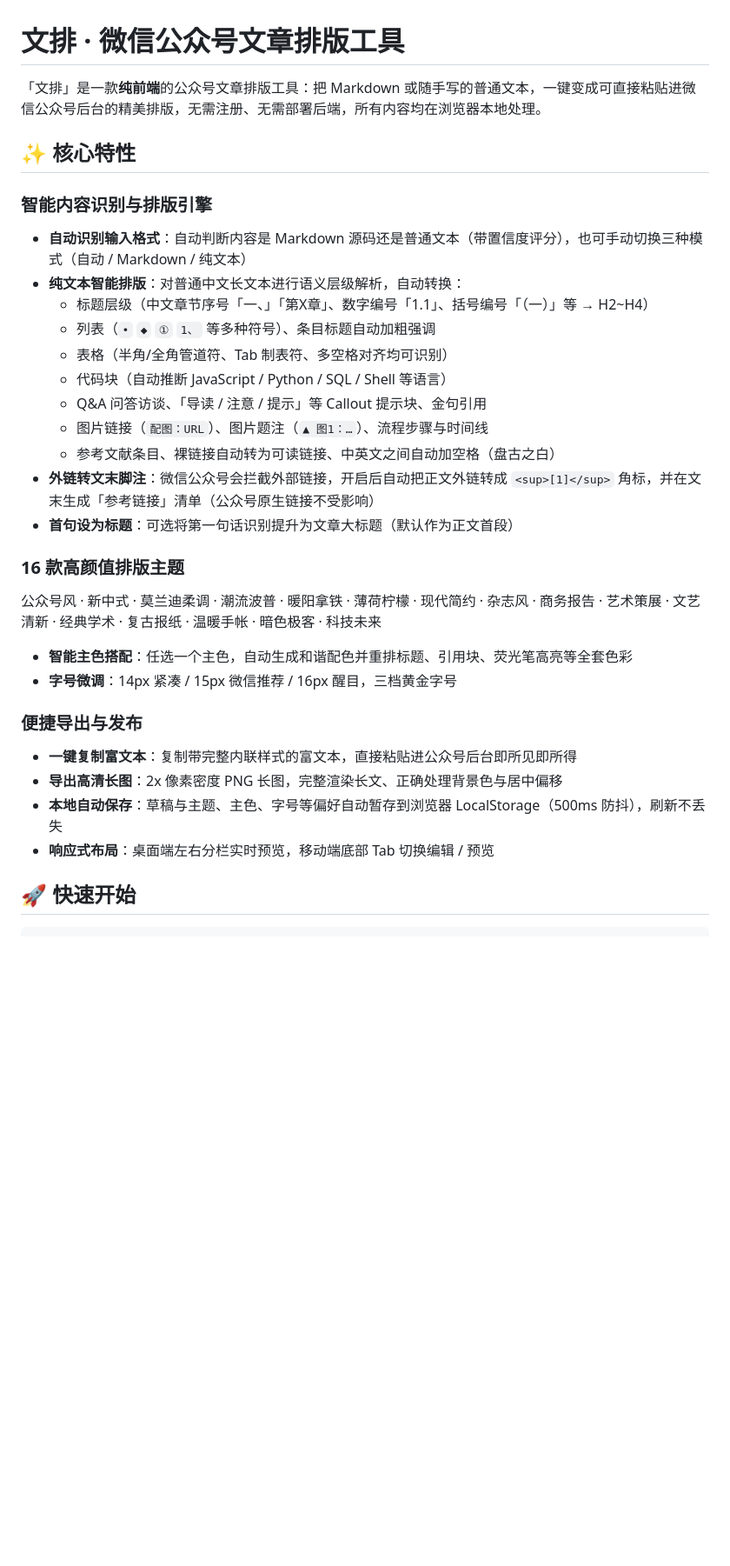
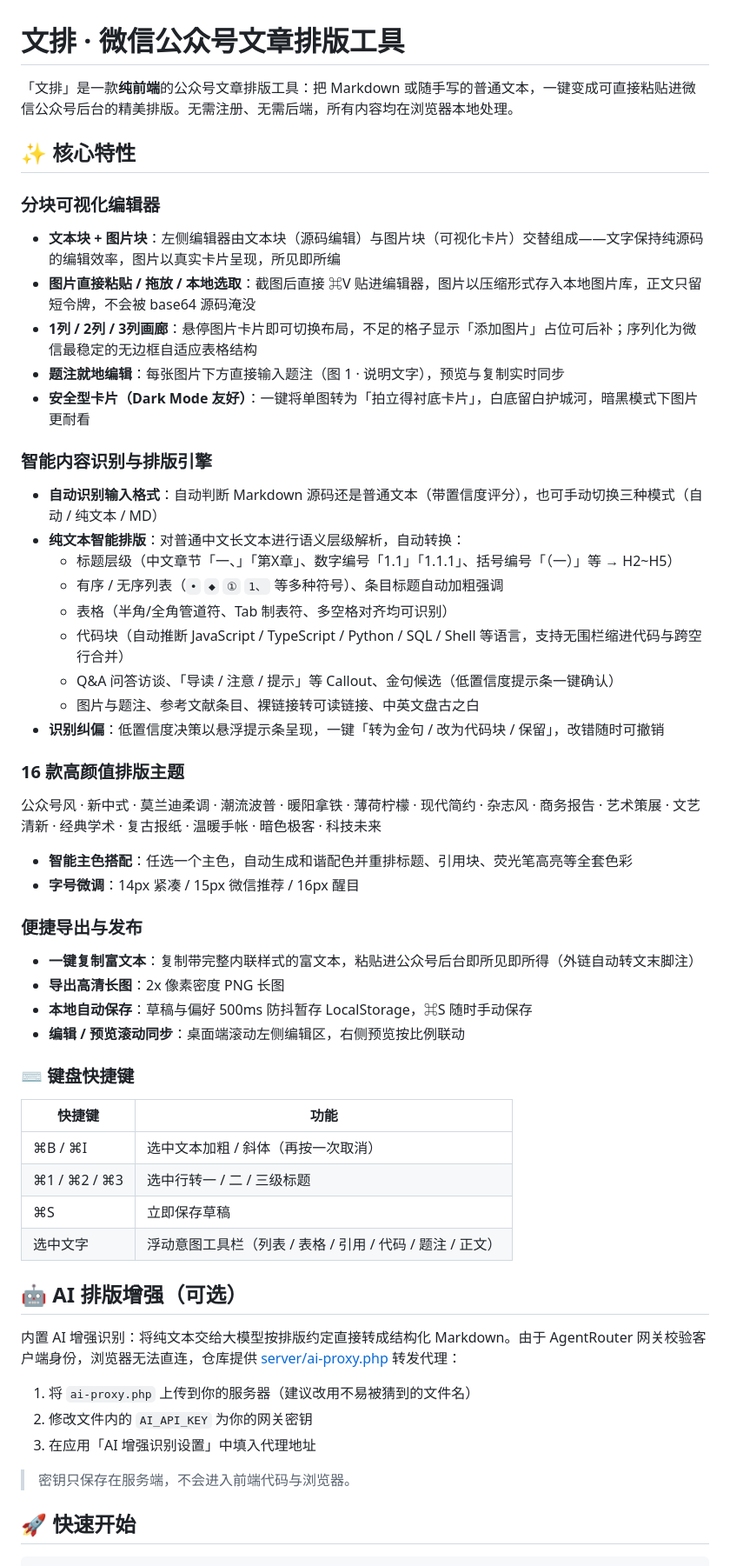
Before and after one commit to skyzizhu/wechat-official-layout, a Markdown page: README.md, the part around one of its changes. Shown at 87% size. Rendered like a GitHub page; blank space fills up the shorter version.

```diff
--- a/README.md
+++ b/README.md
@@ -1,33 +1,56 @@
 # 文排 · 微信公众号文章排版工具
 
-「文排」是一款**纯前端**的公众号文章排版工具：把 Markdown 或随手写的普通文本，一键变成可直接粘贴进微信公众号后台的精美排版，无需注册、无需部署后端，所有内容均在浏览器本地处理。
+「文排」是一款**纯前端**的公众号文章排版工具：把 Markdown 或随手写的普通文本，一键变成可直接粘贴进微信公众号后台的精美排版。无需注册、无需后端，所有内容均在浏览器本地处理。
 
 ## ✨ 核心特性
 
+### 分块可视化编辑器
+- **文本块 + 图片块**：左侧编辑器由文本块（源码编辑）与图片块（可视化卡片）交替组成——文字保持纯源码的编辑效率，图片以真实卡片呈现，所见即所编
+- **图片直接粘贴 / 拖放 / 本地选取**：截图后直接 ⌘V 贴进编辑器，图片以压缩形式存入本地图片库，正文只留短令牌，不会被 base64 源码淹没
+- **1列 / 2列 / 3列画廊**：悬停图片卡片即可切换布局，不足的格子显示「添加图片」占位可后补；序列化为微信最稳定的无边框自适应表格结构
+- **题注就地编辑**：每张图片下方直接输入题注（图 1 · 说明文字），预览与复制实时同步
+- **安全型卡片（Dark Mode 友好）**：一键将单图转为「拍立得衬底卡片」，白底留白护城河，暗黑模式下图片更耐看
+
 ### 智能内容识别与排版引擎
-- **自动识别输入格式**：自动判断内容是 Markdown 源码还是普通文本（带置信度评分），也可手动切换三种模式（自动 / Markdown / 纯文本）
+- **自动识别输入格式**：自动判断 Markdown 源码还是普通文本（带置信度评分），也可手动切换三种模式（自动 / 纯文本 / MD）
 - **纯文本智能排版**：对普通中文长文本进行语义层级解析，自动转换：
-  - 标题层级（中文章节序号「一、」「第X章」、数字编号「1.1」、括号编号「（一）」等 → H2~H4）
-  - 列表（`•` `◆` `①` `1、` 等多种符号）、条目标题自动加粗强调
+  - 标题层级（中文章节「一、」「第X章」、数字编号「1.1」「1.1.1」、括号编号「（一）」等 → H2~H5）
+  - 有序 / 无序列表（`•` `◆` `①` `1、` 等多种符号）、条目标题自动加粗强调
   - 表格（半角/全角管道符、Tab 制表符、多空格对齐均可识别）
-  - 代码块（自动推断 JavaScript / Python / SQL / Shell 等语言）
-  - Q&A 问答访谈、「导读 / 注意 / 提示」等 Callout 提示块、金句引用
-  - 图片链接（`配图：URL`）、图片题注（`▲ 图1：…`）、流程步骤与时间线
-  - 参考文献条目、裸链接自动转为可读链接、中英文之间自动加空格（盘古之白）
-- **外链转文末脚注**：微信公众号会拦截外部链接，开启后自动把正文外链转成 `<sup>[1]</sup>` 角标，并在文末生成「参考链接」清单（公众号原生链接不受影响）
-- **首句设为标题**：可选将第一句话识别提升为文章大标题（默认作为正文首段）
+  - 代码块（自动推断 JavaScript / TypeScript / Python / SQL / Shell 等语言，支持无围栏缩进代码与跨空行合并）
+  - Q&A 问答访谈、「导读 / 注意 / 提示」等 Callout、金句候选（低置信度提示条一键确认）
+  - 图片与题注、参考文献条目、裸链接转可读链接、中英文盘古之白
+- **识别纠偏**：低置信度决策以悬浮提示条呈现，一键「转为金句 / 改为代码块 / 保留」，改错随时可撤销
 
 ### 16 款高颜值排版主题
 公众号风 · 新中式 · 莫兰迪柔调 · 潮流波普 · 暖阳拿铁 · 薄荷柠檬 · 现代简约 · 杂志风 · 商务报告 · 艺术策展 · 文艺清新 · 经典学术 · 复古报纸 · 温暖手帐 · 暗色极客 · 科技未来
 
 - **智能主色搭配**：任选一个主色，自动生成和谐配色并重排标题、引用块、荧光笔高亮等全套色彩
-- **字号微调**：14px 紧凑 / 15px 微信推荐 / 16px 醒目，三档黄金字号
+- **字号微调**：14px 紧凑 / 15px 微信推荐 / 16px 醒目
 
 ### 便捷导出与发布
-- **一键复制富文本**：复制带完整内联样式的富文本，直接粘贴进公众号后台即所见即所得
-- **导出高清长图**：2x 像素密度 PNG 长图，完整渲染长文、正确处理背景色与居中偏移
-- **本地自动保存**：草稿与主题、主色、字号等偏好自动暂存到浏览器 LocalStorage（500ms 防抖），刷新不丢失
-- **响应式布局**：桌面端左右分栏实时预览，移动端底部 Tab 切换编辑 / 预览
+- **一键复制富文本**：复制带完整内联样式的富文本，粘贴进公众号后台即所见即所得（外链自动转文末脚注）
+- **导出高清长图**：2x 像素密度 PNG 长图
+- **本地自动保存**：草稿与偏好 500ms 防抖暂存 LocalStorage，⌘S 随时手动保存
+- **编辑 / 预览滚动同步**：桌面端滚动左侧编辑区，右侧预览按比例联动
+
+### ⌨️ 键盘快捷键
+| 快捷键 | 功能 |
+|---|---|
+| ⌘B / ⌘I | 选中文本加粗 / 斜体（再按一次取消） |
+| ⌘1 / ⌘2 / ⌘3 | 选中行转一 / 二 / 三级标题 |
+| ⌘S | 立即保存草稿 |
+| 选中文字 | 浮动意图工具栏（列表 / 表格 / 引用 / 代码 / 题注 / 正文） |
+
+## 🤖 AI 排版增强（可选）
+
+内置 AI 增强识别：将纯文本交给大模型按排版约定直接转成结构化 Markdown。由于 AgentRouter 网关校验客户端身份，浏览器无法直连，仓库提供 [server/ai-proxy.php](server/ai-proxy.php) 转发代理：
+
+1. 将 `ai-proxy.php` 上传到你的服务器（建议改用不易被猜到的文件名）
+2. 修改文件内的 `AI_API_KEY` 为你的网关密钥
+3. 在应用「AI 增强识别设置」中填入代理地址
+
+> 密钥只保存在服务端，不会进入前端代码与浏览器。
 
 ## 🚀 快速开始
 
```
Also changed, not shown: other parts of README.md (+36 -5 lines).
